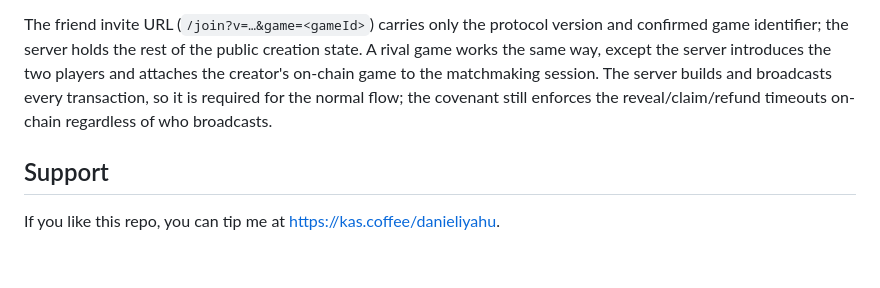
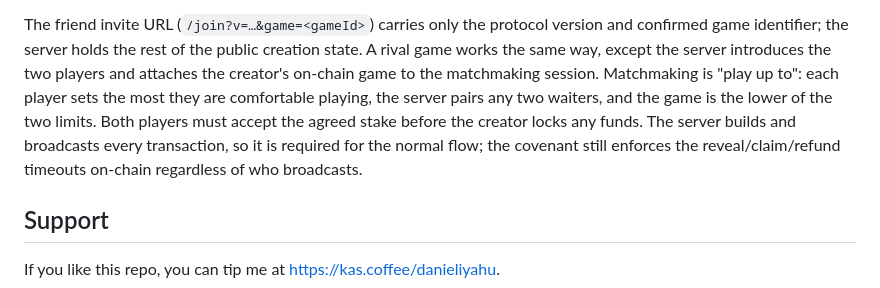
Before and after one commit to danieliyahu1/kaspa-even-odd, a Markdown page: README.md, the part around the change. Rendered like a GitHub page; blank space fills up the shorter version.

Commit message:
docs: describe play-up-to matchmaking

```diff
--- a/README.md
+++ b/README.md
@@ -266,9 +266,12 @@ The friend invite URL (`/join?v=…&game=<gameId>`) carries only the protocol
 version and confirmed game identifier; the server holds the rest of the public
 creation state. A rival game works the same way, except the server introduces
 the two players and attaches the creator's on-chain game to the matchmaking
-session. The server builds and broadcasts every transaction, so it is required
-for the normal flow; the covenant still enforces the reveal/claim/refund
-timeouts on-chain regardless of who broadcasts.
+session. Matchmaking is "play up to": each player sets the most they are
+comfortable playing, the server pairs any two waiters, and the game is the
+lower of the two limits. Both players must accept the agreed stake before the
+creator locks any funds. The server builds and broadcasts every transaction, so
+it is required for the normal flow; the covenant still enforces the
+reveal/claim/refund timeouts on-chain regardless of who broadcasts.
 
 ## Support
 
```
